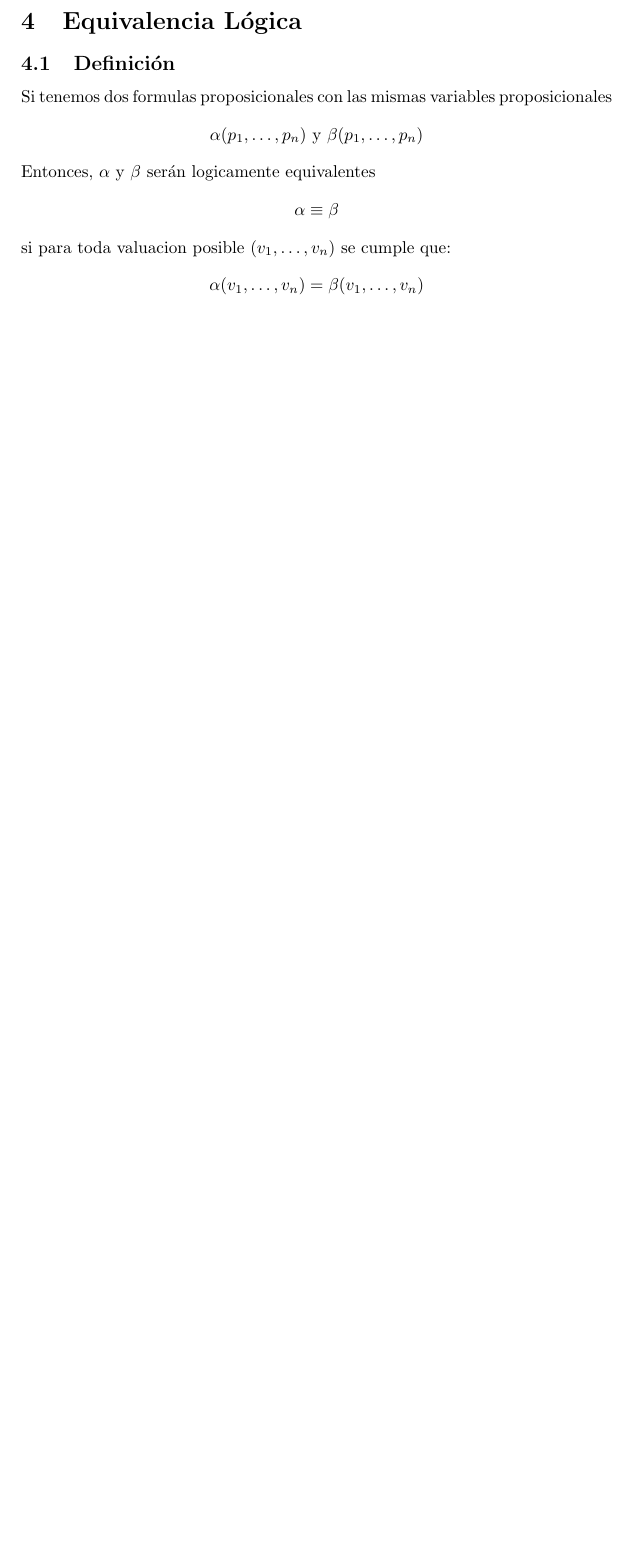
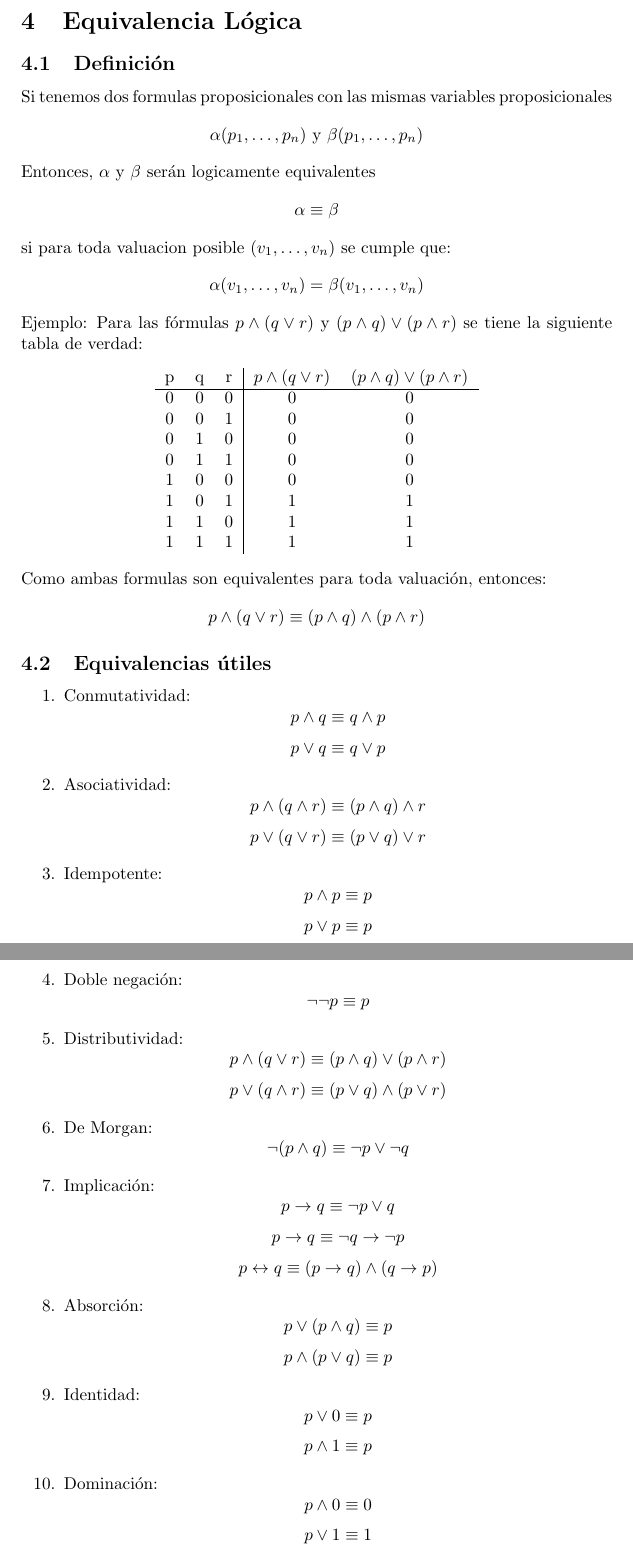
Before and after one commit to ElTioAndresCabezas/resumen-iic1253, a LaTeX document (main.tex): part of page 5 of 5 before the commit and two parts of pages 5 and 6 of 6 after it, the two joined at a grey line, cut so that both start at the same text, the shorter picture padded with empty space. Compiled offline with pdfLaTeX.

Commit message:
Adición de subsección 'Equivalencias útiles'

```diff
--- a/main.tex
+++ b/main.tex
@@ -159,5 +159,54 @@ Entonces, $\alpha$ y $\beta$ serán logicamente equivalentes
 $$\alpha \equiv \beta$$
 si para toda valuacion posible $(v_{1}, \ldots{},v_{n})$ se cumple que:
 $$\alpha{}(v_{1}, \ldots{},v_{n}) = \beta{}(v_{1}, \ldots{},v_{n})$$
+Ejemplo:
+Para las fórmulas $p \wedge (q \vee r)$ y $(p \wedge q) \vee (p \wedge r)$ se tiene la siguiente tabla de verdad:
+\[
+    \begin{tabular}{ccc|cc}
+        p & q & r & $p \wedge (q \vee r)$ & $(p \wedge q) \vee (p \wedge r)$ \\ \hline
+        0 & 0 & 0 & 0 & 0\\
+        0 & 0 & 1 & 0 & 0\\
+        0 & 1 & 0 & 0 & 0\\
+        0 & 1 & 1 & 0 & 0\\
+        1 & 0 & 0 & 0 & 0\\
+        1 & 0 & 1 & 1 & 1\\
+        1 & 1 & 0 & 1 & 1\\
+        1 & 1 & 1 & 1 & 1
+    \end{tabular}
+\]
+Como ambas formulas son equivalentes para toda valuación, entonces:
+$$p \wedge (q \vee r) \equiv (p \wedge q) \wedge (p \wedge r)$$
 
+\subsection{Equivalencias útiles}
+\begin{enumerate}
+    \item Conmutatividad:
+                        $$p \wedge q \equiv q \wedge p$$
+                        $$p \vee q \equiv q \vee p$$
+    \item Asociatividad:
+                        $$p \wedge (q \wedge r) \equiv (p \wedge q) \wedge r$$
+                        $$p \vee (q \vee r) \equiv (p \vee q) \vee r$$
+    \item Idempotente:
+                        $$p \wedge p \equiv p$$
+                        $$p \vee p \equiv p$$
+    \item Doble negación:
+                        $$\neg\neg p \equiv p$$
+    \item Distributividad:
+                        $$p \wedge (q \vee r) \equiv (p \wedge q) \vee (p \wedge r)$$
+                        $$p \vee (q \wedge r) \equiv (p \vee q) \wedge (p \vee r)$$
+    \item De Morgan:
+                        $$\neg (p \wedge q) \equiv \neg p \vee \neg q$$
+    \item Implicación:
+                        $$p \rightarrow q \equiv \neg p \vee q$$
+                        $$p \rightarrow q \equiv \neg q \rightarrow \neg p$$
+                        $$p \leftrightarrow q \equiv (p \rightarrow q) \wedge (q \rightarrow p)$$
+    \item Absorción:
+                        $$p \vee (p \wedge q) \equiv p$$
+                        $$p \wedge (p \vee q) \equiv p$$
+    \item Identidad:
+                        $$p \vee 0 \equiv p$$
+                        $$p \wedge 1 \equiv p$$
+    \item Dominación:
+                        $$p \wedge 0 \equiv 0$$
+                        $$p \vee 1 \equiv 1$$
+\end{enumerate}
 \end{document}
```
Also changed, not shown: main.pdf.
